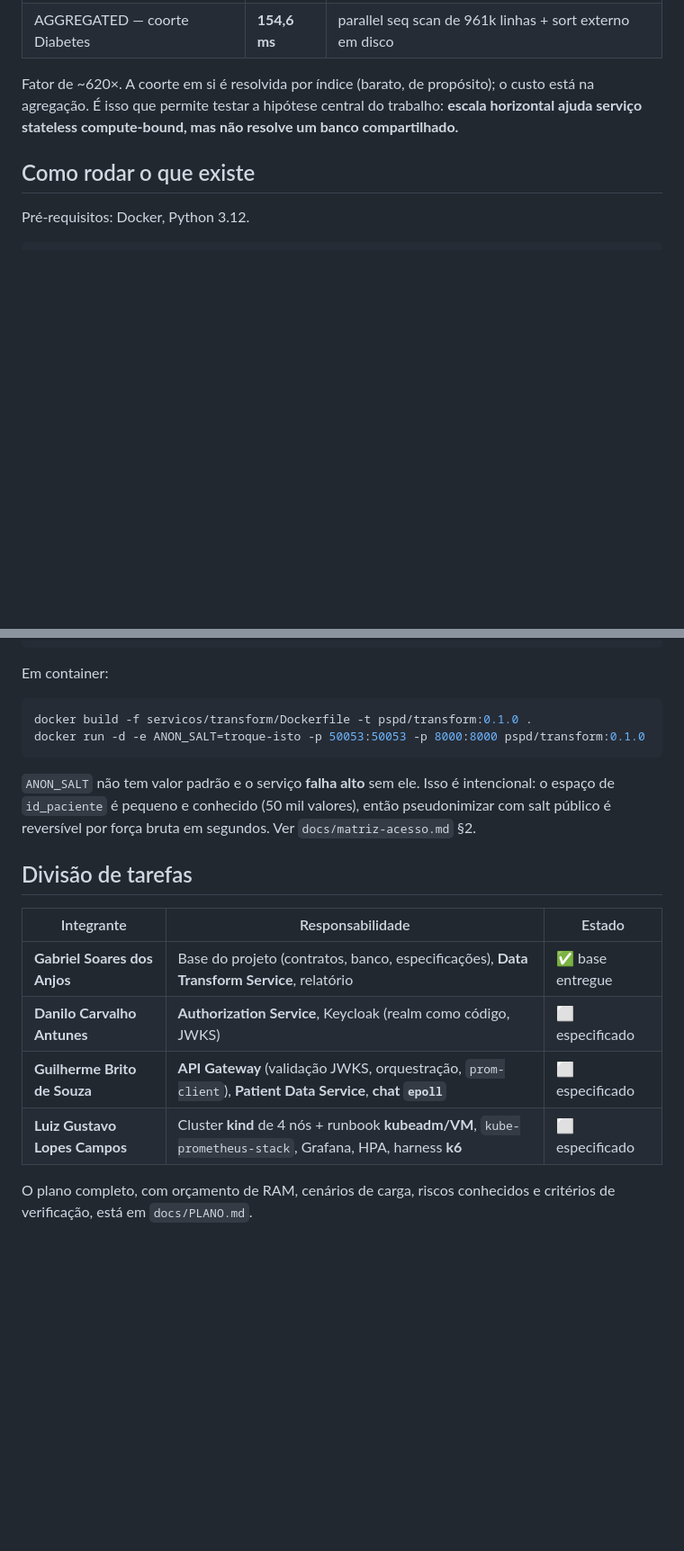
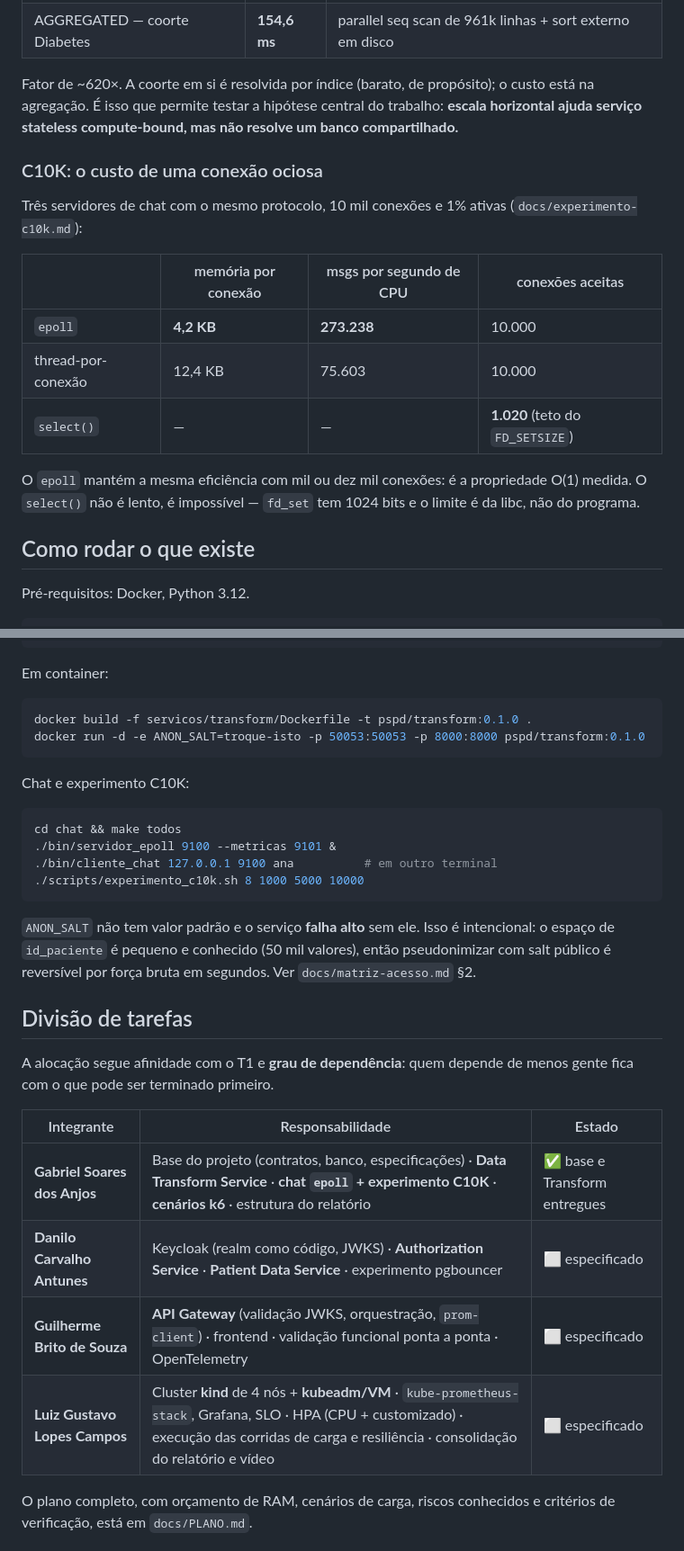
Before and after one commit to PSPD-GRUPO-DGGL/pspd-ppesquisa-p2, a Markdown page: README.md, 2 parts joined by grey strips. Shown at 90% size. Rendered like a GitHub page; blank space fills up the shorter version.

Commit message:
docs: divisao de tarefas por grau de dependencia

````diff
--- a/README.md
+++ b/README.md
@@ -42,6 +44,18 @@ Os índices são projetados para que os dois caminhos custem coisas diferentes.
 | AGGREGATED — coorte Diabetes | **154,6 ms** | parallel seq scan de 961k linhas + sort externo em disco |
 
 Fator de ~620×. A coorte em si é resolvida por índice (barato, de propósito); o custo está na agregação. É isso que permite testar a hipótese central do trabalho: **escala horizontal ajuda serviço stateless compute-bound, mas não resolve um banco compartilhado.**
+
+### C10K: o custo de uma conexão ociosa
+
+Três servidores de chat com o mesmo protocolo, 10 mil conexões e 1% ativas (`docs/experimento-c10k.md`):
+
+| | memória por conexão | msgs por segundo de CPU | conexões aceitas |
+|---|---|---|---|
+| `epoll` | **4,2 KB** | **273.238** | 10.000 |
+| thread-por-conexão | 12,4 KB | 75.603 | 10.000 |
+| `select()` | — | — | **1.020** (teto do `FD_SETSIZE`) |
+
+O `epoll` mantém a mesma eficiência com mil ou dez mil conexões: é a propriedade O(1) medida. O `select()` não é lento, é impossível — `fd_set` tem 1024 bits e o limite é da libc, não do programa.
 
 ## Como rodar o que existe
 
@@ -77,16 +91,27 @@ docker build -f servicos/transform/Dockerfile -t pspd/transform:0.1.0 .
 docker run -d -e ANON_SALT=troque-isto -p 50053:50053 -p 8000:8000 pspd/transform:0.1.0
 ```
 
+Chat e experimento C10K:
+
+```bash
+cd chat && make todos
+./bin/servidor_epoll 9100 --metricas 9101 &
+./bin/cliente_chat 127.0.0.1 9100 ana          # em outro terminal
+./scripts/experimento_c10k.sh 8 1000 5000 10000
+```
+
 `ANON_SALT` não tem valor padrão e o serviço **falha alto** sem ele. Isso é intencional: o espaço de `id_paciente` é pequeno e conhecido (50 mil valores), então pseudonimizar com salt público é reversível por força bruta em segundos. Ver `docs/matriz-acesso.md` §2.
 
 ## Divisão de tarefas
 
+A alocação segue afinidade com o T1 e **grau de dependência**: quem depende de menos gente fica com o que pode ser terminado primeiro.
+
 | Integrante | Responsabilidade | Estado |
 |---|---|---|
-| **Gabriel Soares dos Anjos** | Base do projeto (contratos, banco, especificações), **Data Transform Service**, relatório | ✅ base entregue |
-| **Danilo Carvalho Antunes** | **Authorization Service**, Keycloak (realm como código, JWKS) | ⬜ especificado |
-| **Guilherme Brito de Souza** | **API Gateway** (validação JWKS, orquestração, `prom-client`), **Patient Data Service**, **chat `epoll`** | ⬜ especificado |
-| **Luiz Gustavo Lopes Campos** | Cluster **kind** de 4 nós + runbook **kubeadm/VM**, `kube-prometheus-stack`, Grafana, HPA, harness **k6** | ⬜ especificado |
+| **Gabriel Soares dos Anjos** | Base do projeto (contratos, banco, especificações) · **Data Transform Service** · **chat `epoll` + experimento C10K** · **cenários k6** · estrutura do relatório | ✅ base e Transform entregues |
+| **Danilo Carvalho Antunes** | Keycloak (realm como código, JWKS) · **Authorization Service** · **Patient Data Service** · experimento pgbouncer | ⬜ especificado |
+| **Guilherme Brito de Souza** | **API Gateway** (validação JWKS, orquestração, `prom-client`) · frontend · validação funcional ponta a ponta · OpenTelemetry | ⬜ especificado |
+| **Luiz Gustavo Lopes Campos** | Cluster **kind** de 4 nós + **kubeadm/VM** · `kube-prometheus-stack`, Grafana, SLO · HPA (CPU + customizado) · execução das corridas de carga e resiliência · consolidação do relatório e vídeo | ⬜ especificado |
 
 O plano completo, com orçamento de RAM, cenários de carga, riscos conhecidos e critérios de verificação, está em `docs/PLANO.md`.
 
````
Also changed, not shown: other parts of README.md (+3 -1 lines), docs/PLANO.md (+15 -9 lines).
